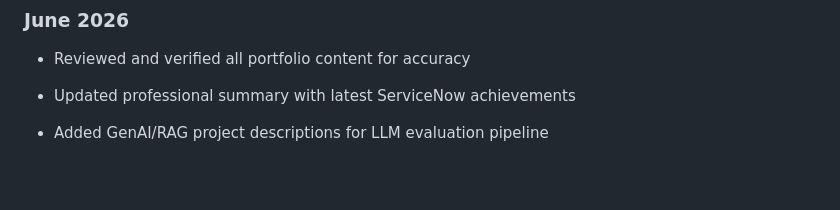
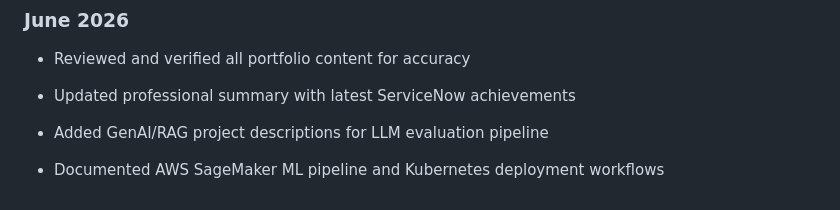
Before and after one commit to koteshyelamati/koteshyelamati, a Markdown page: content.md, the part around the change. Rendered like a GitHub page; blank space fills up the shorter version.

Commit message:
Add documentation for AWS SageMaker and Kubernetes
Documented AWS SageMaker ML pipeline and Kubernetes deployment workflows

```diff
--- a/content.md
+++ b/content.md
@@ -192,3 +192,5 @@ From GitHub + experience context:
 - Updated professional summary with latest ServiceNow achievements
 
 - Added GenAI/RAG project descriptions for LLM evaluation pipeline
+
+- Documented AWS SageMaker ML pipeline and Kubernetes deployment workflows
```
